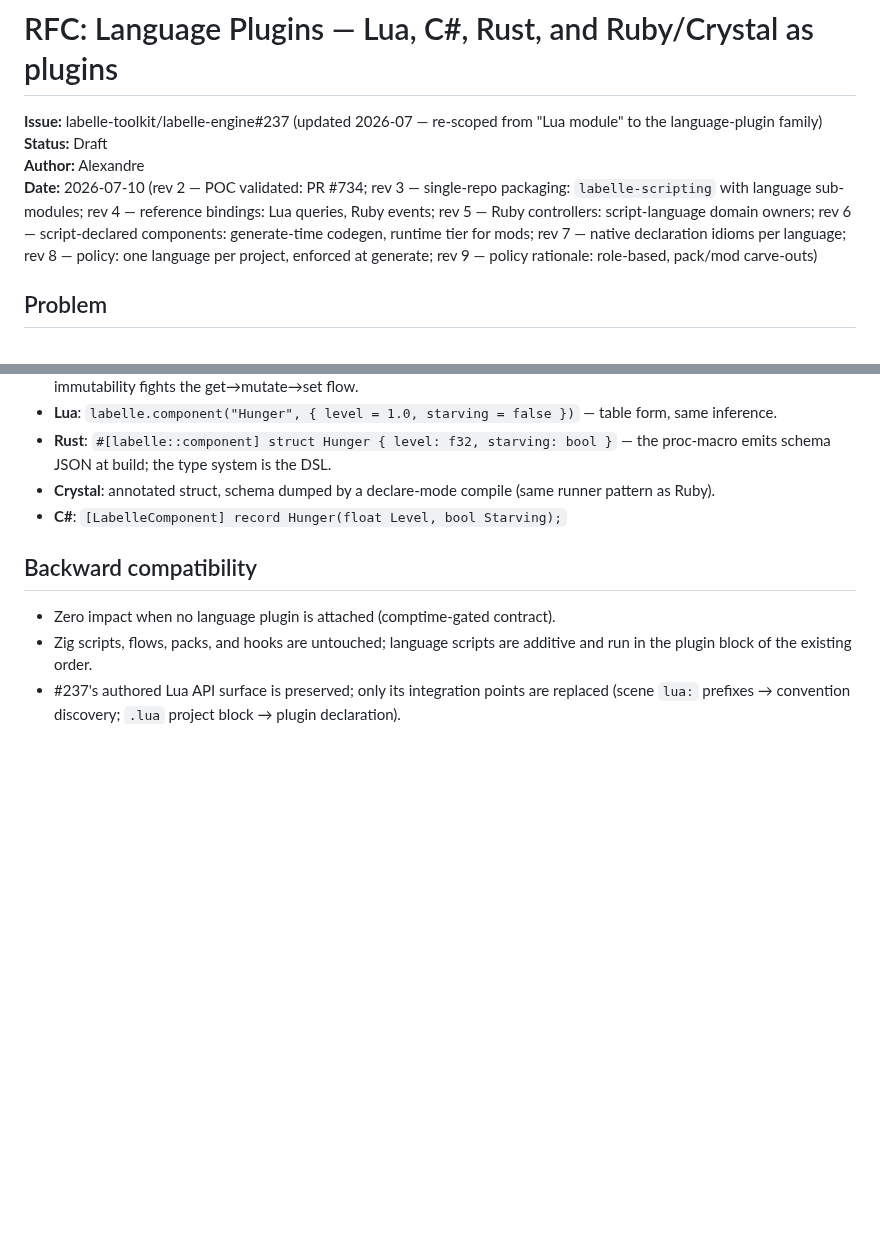
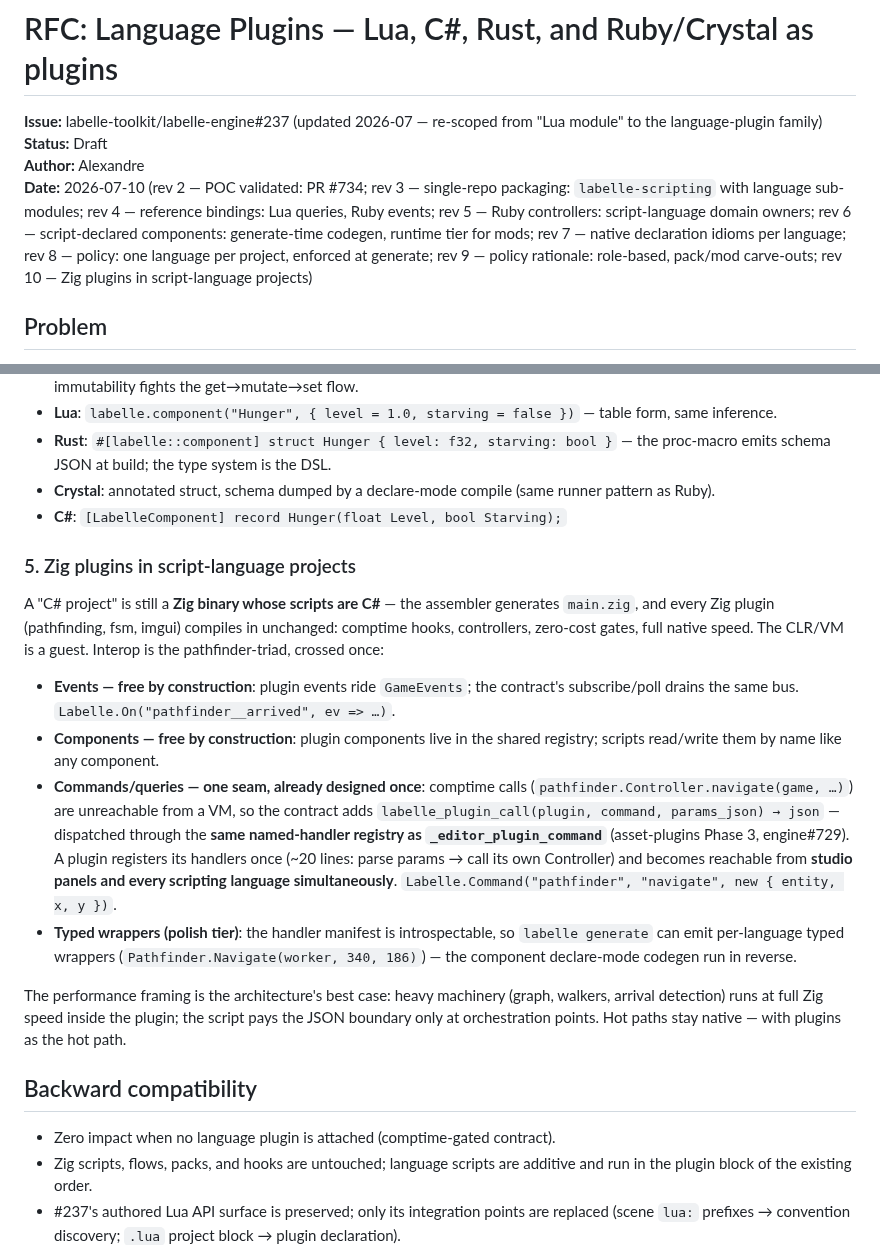
Before and after one commit to labelle-toolkit/labelle-engine, a Markdown page: RFC-LANGUAGE-PLUGINS.md, 2 parts joined by grey strips. Rendered like a GitHub page; blank space fills up the shorter version.

Commit message:
docs(rfc): rev 10 — Zig plugins in script-language projects
The game stays a Zig binary; Zig plugins compile in unchanged at full
speed. Interop = the triad crossed once: events + components free by
construction (shared bus/registry); commands/queries via
labelle_plugin_call dispatched through the SAME named-handler registry
as _editor_plugin_command (engine#729) — one plugin registration
serves studio panels and every scripting language. Typed per-language
wrappers codegen-able from the handler manifest.

Issue: #237

Claude-Session: https://claude.ai/code/session_01P7YLw4hXFCCaY2LAUt4G1j

```diff
--- a/RFC-LANGUAGE-PLUGINS.md
+++ b/RFC-LANGUAGE-PLUGINS.md
@@ -3,7 +3,7 @@
 **Issue:** labelle-toolkit/labelle-engine#237 (updated 2026-07 — re-scoped from "Lua module" to the language-plugin family)
 **Status:** Draft
 **Author:** Alexandre
-**Date:** 2026-07-10 (rev 2 — POC validated: PR #734; rev 3 — single-repo packaging: `labelle-scripting` with language sub-modules; rev 4 — reference bindings: Lua queries, Ruby events; rev 5 — Ruby controllers: script-language domain owners; rev 6 — script-declared components: generate-time codegen, runtime tier for mods; rev 7 — native declaration idioms per language; rev 8 — policy: one language per project, enforced at generate; rev 9 — policy rationale: role-based, pack/mod carve-outs)
+**Date:** 2026-07-10 (rev 2 — POC validated: PR #734; rev 3 — single-repo packaging: `labelle-scripting` with language sub-modules; rev 4 — reference bindings: Lua queries, Ruby events; rev 5 — Ruby controllers: script-language domain owners; rev 6 — script-declared components: generate-time codegen, runtime tier for mods; rev 7 — native declaration idioms per language; rev 8 — policy: one language per project, enforced at generate; rev 9 — policy rationale: role-based, pack/mod carve-outs; rev 10 — Zig plugins in script-language projects)
 
 ## Problem
 
@@ -190,6 +190,17 @@ Two tiers, one DSL:
 - **Crystal**: annotated struct, schema dumped by a declare-mode compile (same runner pattern as Ruby).
 - **C#**: `[LabelleComponent] record Hunger(float Level, bool Starving);`
 
+### 5. Zig plugins in script-language projects
+
+A "C# project" is still a **Zig binary whose scripts are C#** — the assembler generates `main.zig`, and every Zig plugin (pathfinding, fsm, imgui) compiles in unchanged: comptime hooks, controllers, zero-cost gates, full native speed. The CLR/VM is a guest. Interop is the pathfinder-triad, crossed once:
+
+- **Events — free by construction**: plugin events ride `GameEvents`; the contract's subscribe/poll drains the same bus. `Labelle.On("pathfinder__arrived", ev => …)`.
+- **Components — free by construction**: plugin components live in the shared registry; scripts read/write them by name like any component.
+- **Commands/queries — one seam, already designed once**: comptime calls (`pathfinder.Controller.navigate(game, …)`) are unreachable from a VM, so the contract adds `labelle_plugin_call(plugin, command, params_json) → json` — dispatched through the **same named-handler registry as `_editor_plugin_command`** (asset-plugins Phase 3, engine#729). A plugin registers its handlers once (~20 lines: parse params → call its own Controller) and becomes reachable from **studio panels and every scripting language simultaneously**. `Labelle.Command("pathfinder", "navigate", new { entity, x, y })`.
+- **Typed wrappers (polish tier)**: the handler manifest is introspectable, so `labelle generate` can emit per-language typed wrappers (`Pathfinder.Navigate(worker, 340, 186)`) — the component declare-mode codegen run in reverse.
+
+The performance framing is the architecture's best case: heavy machinery (graph, walkers, arrival detection) runs at full Zig speed inside the plugin; the script pays the JSON boundary only at orchestration points. Hot paths stay native — with plugins as the hot path.
+
 ## Backward compatibility
 
 - Zero impact when no language plugin is attached (comptime-gated contract).
```
